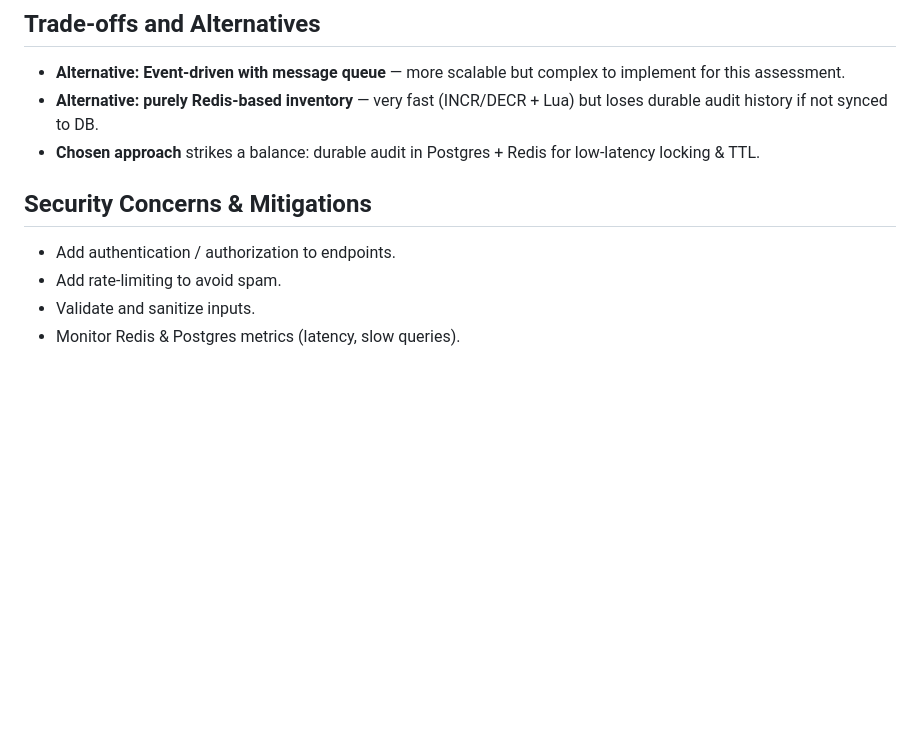
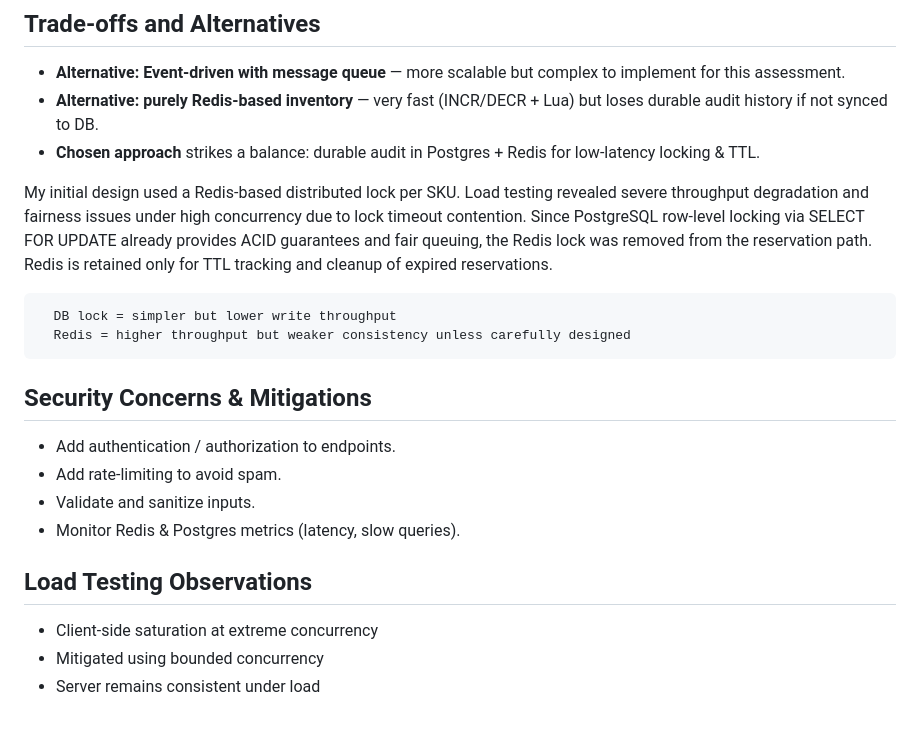
Before and after one commit to Ch333f/AortaStudiosSBEA, a Markdown page: flash_sale_inventory/architecture.md, the part around the change. Rendered like a GitHub page; blank space fills up the shorter version.

Commit message:
chore: updated architecture file

````diff
--- a/flash_sale_inventory/architecture.md
+++ b/flash_sale_inventory/architecture.md
@@ -81,8 +81,20 @@ For horizontal scaling across multiple database shards or regions, Redis-based d
 - **Alternative: purely Redis-based inventory** — very fast (INCR/DECR + Lua) but loses durable audit history if not synced to DB.
 - **Chosen approach** strikes a balance: durable audit in Postgres + Redis for low-latency locking & TTL.
 
+My initial design used a Redis-based distributed lock per SKU. Load testing revealed severe throughput degradation and fairness issues under high concurrency due to lock timeout contention. Since PostgreSQL row-level locking via SELECT FOR UPDATE already provides ACID guarantees and fair queuing, the Redis lock was removed from the reservation path. Redis is retained only for TTL tracking and cleanup of expired reservations.
+```
+  DB lock = simpler but lower write throughput
+  Redis = higher throughput but weaker consistency unless carefully designed
+```
+
 ## Security Concerns & Mitigations
 - Add authentication / authorization to endpoints.
 - Add rate-limiting to avoid spam.
 - Validate and sanitize inputs.
 - Monitor Redis & Postgres metrics (latency, slow queries).
+
+## Load Testing Observations
+
+- Client-side saturation at extreme concurrency
+- Mitigated using bounded concurrency
+- Server remains consistent under load
````
